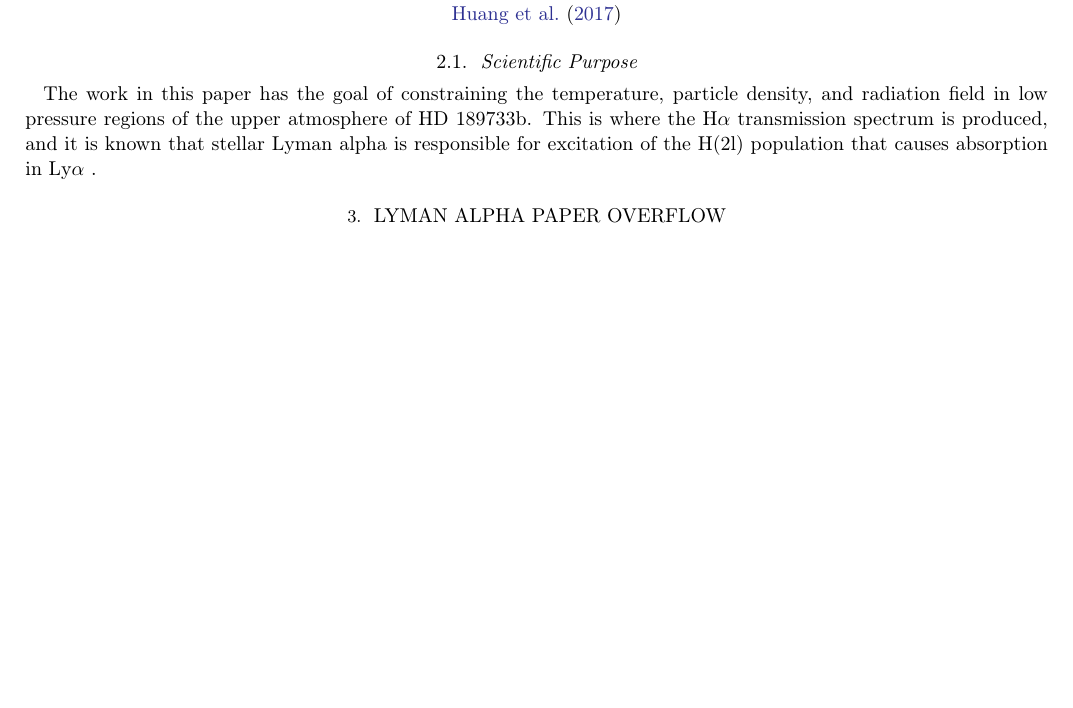
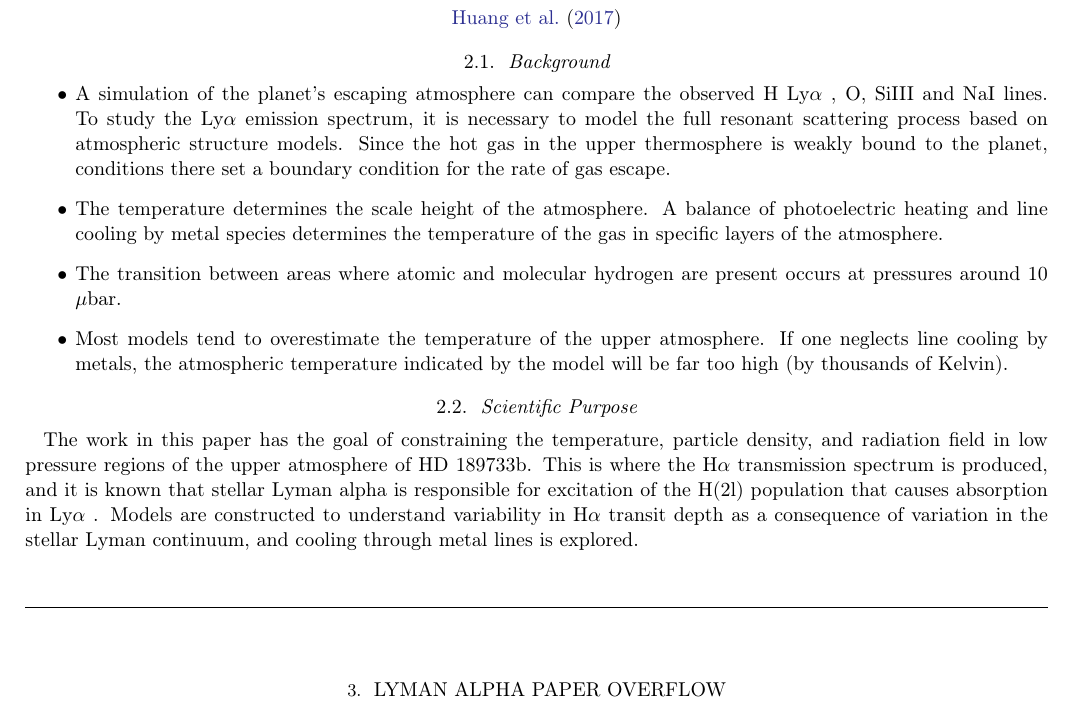
Before and after one commit to mccbc/lit, a LaTeX paper (litreview.tex): part of page 3 of 25 before the commit and part of page 3 of 26 after it, cut so that both start at the same text, the shorter picture padded with empty space. Compiled offline with pdfLaTeX.

Commit message:
committing previous changes

```diff
--- a/litreview.tex
+++ b/litreview.tex
@@ -84,13 +84,20 @@
 
 % Uncomment the sections below as you add them
 
-%\subsection{Background}
+\subsection{Background}
 %%% What are things I learned in order to understand this paper?
+
+\begin{itemize}
+    \item A simulation of the planet's escaping atmosphere can compare the observed H \lya, O, SiIII and NaI lines. To study the \lya emission spectrum, it is necessary to model the full resonant scattering process based on atmospheric structure models. Since the hot gas in the upper thermosphere is weakly bound to the planet, conditions there set a boundary condition for the rate of gas escape.
+    \item The temperature determines the scale height of the atmosphere. A balance of photoelectric heating and line cooling by metal species determines the temperature of the gas in specific layers of the atmosphere.
+    \item The transition between areas where atomic and molecular hydrogen are present occurs at pressures around 10 $\mu$bar.
+    \item Most models tend to overestimate the temperature of the upper atmosphere. If one neglects line cooling by metals, the atmospheric temperature indicated by the model will be far too high (by thousands of Kelvin).
+\end{itemize}
 
 \subsection{Scientific Purpose}
 %%% What is the science question addressed by the paper?
 
-The work in this paper has the goal of constraining the temperature, particle density, and radiation field in low pressure regions of the upper atmosphere of HD 189733b. This is where the H$\alpha$ transmission spectrum is produced, and it is known that stellar Lyman alpha is responsible for excitation of the H(2l) population that causes absorption in \lya.
+The work in this paper has the goal of constraining the temperature, particle density, and radiation field in low pressure regions of the upper atmosphere of HD 189733b. This is where the H$\alpha$ transmission spectrum is produced, and it is known that stellar Lyman alpha is responsible for excitation of the H(2l) population that causes absorption in \lya. Models are constructed to understand variability in H$\alpha$ transit depth as a consequence of variation in the stellar Lyman continuum, and cooling through metal lines is explored.
 
 %\subsection{Methods}
 %%% What is the method used to address the science question?
```
Also changed, not shown: litreview.tex (4 more changed lines).
